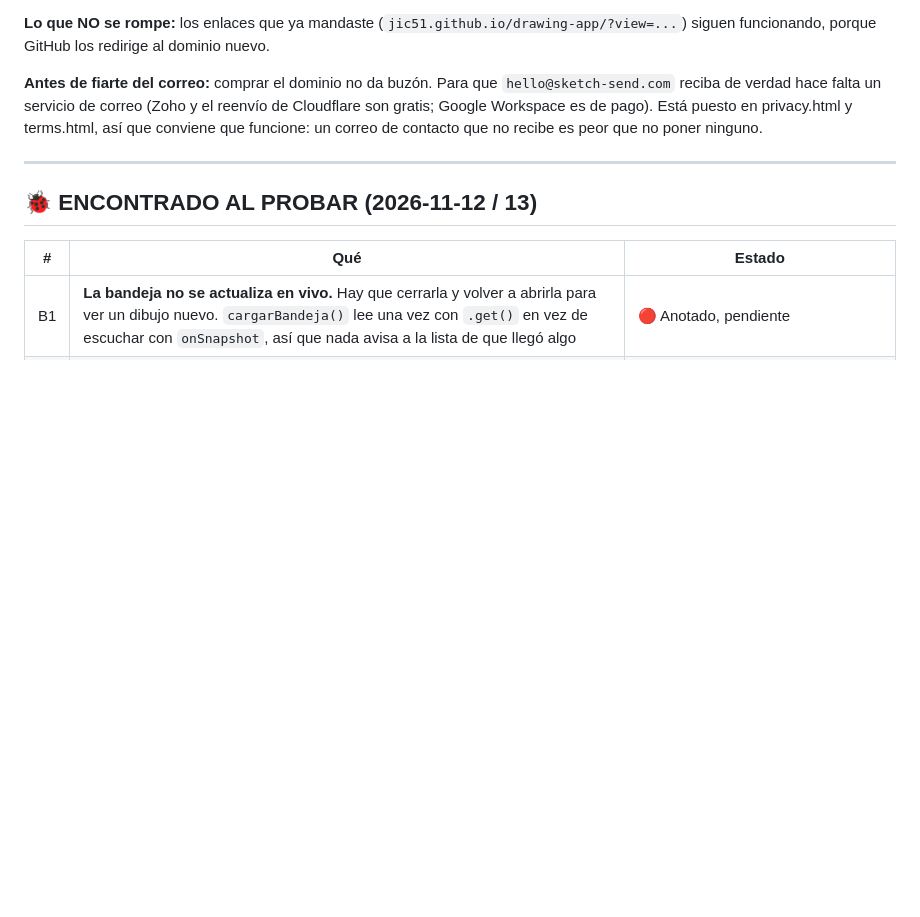
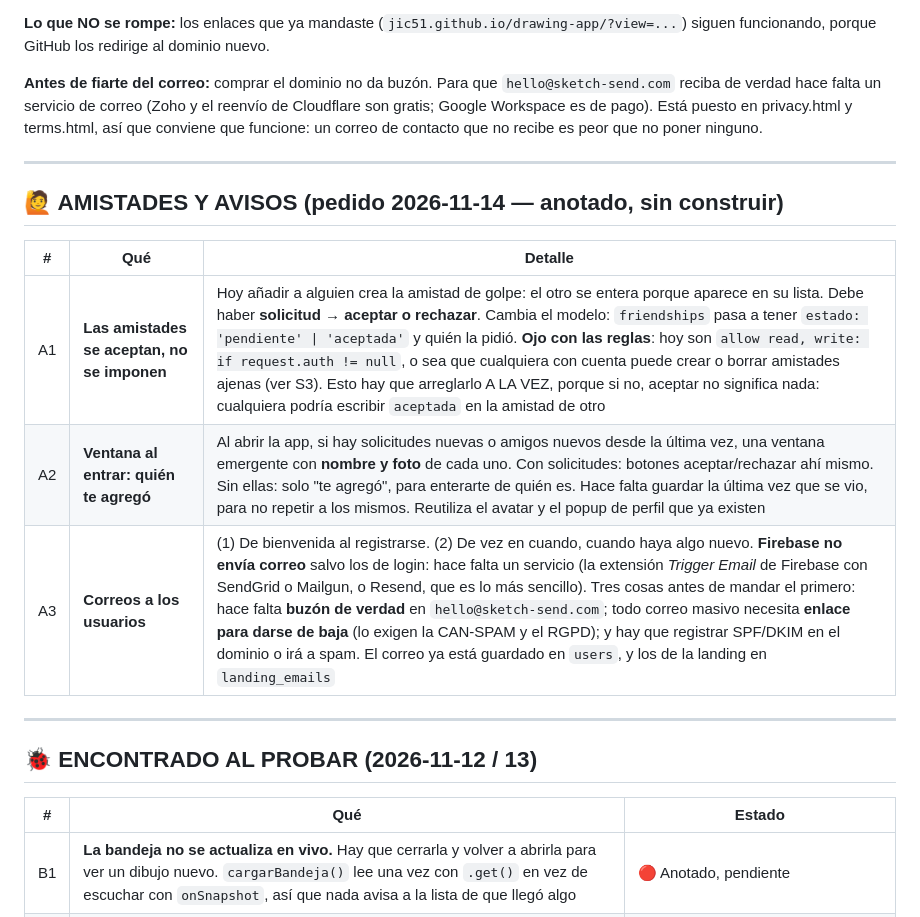
Before and after one commit to jic51/drawing-app, a Markdown page: BACKLOG.md, the part around the change. Drawn GitHub-style; blank space fills up the shorter version.

Commit message:
Anotar: solicitudes de amistad, ventana de quién te agregó, y correos
A1 — las amistades deben aceptarse. Hay que tocar las reglas a la vez:
hoy cualquiera con cuenta puede crear o borrar amistades ajenas, así que
aceptar no significaría nada.

A2 — ventana al entrar con nombre y foto de quien te agregó.

A3 — correos de bienvenida y de novedades. Firebase no envía correo salvo
los de login; hace falta un servicio, buzón real, enlace de baja y
SPF/DKIM o irá a spam.

Co-Authored-By: Claude Opus 5 <noreply@anthropic.com>
Claude-Session: https://claude.ai/code/session_01EgmuZh3gSfVNwNbmzB6mQa

```diff
--- a/BACKLOG.md
+++ b/BACKLOG.md
@@ -251,6 +251,16 @@ un correo de contacto que no recibe es peor que no poner ninguno.
 
 ---
 
+## 🙋 AMISTADES Y AVISOS (pedido 2026-11-14 — anotado, sin construir)
+
+| # | Qué | Detalle |
+|---|-----|---------|
+| A1 | **Las amistades se aceptan, no se imponen** | Hoy añadir a alguien crea la amistad de golpe: el otro se entera porque aparece en su lista. Debe haber **solicitud → aceptar o rechazar**. Cambia el modelo: `friendships` pasa a tener `estado: 'pendiente' \| 'aceptada'` y quién la pidió. **Ojo con las reglas**: hoy son `allow read, write: if request.auth != null`, o sea que cualquiera con cuenta puede crear o borrar amistades ajenas (ver S3). Esto hay que arreglarlo A LA VEZ, porque si no, aceptar no significa nada: cualquiera podría escribir `aceptada` en la amistad de otro |
+| A2 | **Ventana al entrar: quién te agregó** | Al abrir la app, si hay solicitudes nuevas o amigos nuevos desde la última vez, una ventana emergente con **nombre y foto** de cada uno. Con solicitudes: botones aceptar/rechazar ahí mismo. Sin ellas: solo "te agregó", para enterarte de quién es. Hace falta guardar la última vez que se vio, para no repetir a los mismos. Reutiliza el avatar y el popup de perfil que ya existen |
+| A3 | **Correos a los usuarios** | (1) De bienvenida al registrarse. (2) De vez en cuando, cuando haya algo nuevo. **Firebase no envía correo** salvo los de login: hace falta un servicio (la extensión *Trigger Email* de Firebase con SendGrid o Mailgun, o Resend, que es lo más sencillo). Tres cosas antes de mandar el primero: hace falta **buzón de verdad** en `hello@sketch-send.com`; todo correo masivo necesita **enlace para darse de baja** (lo exigen la CAN-SPAM y el RGPD); y hay que registrar SPF/DKIM en el dominio o irá a spam. El correo ya está guardado en `users`, y los de la landing en `landing_emails` |
+
+---
+
 ## 🐞 ENCONTRADO AL PROBAR (2026-11-12 / 13)
 
 | # | Qué | Estado |
```
